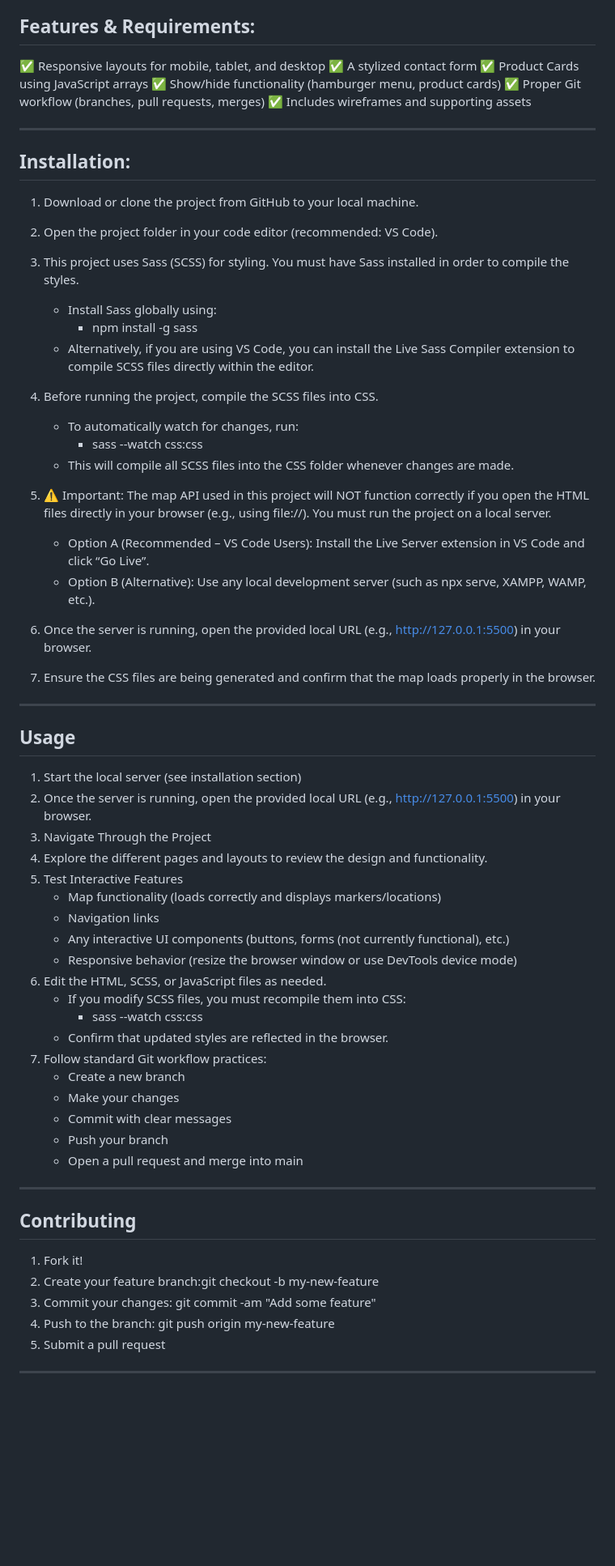
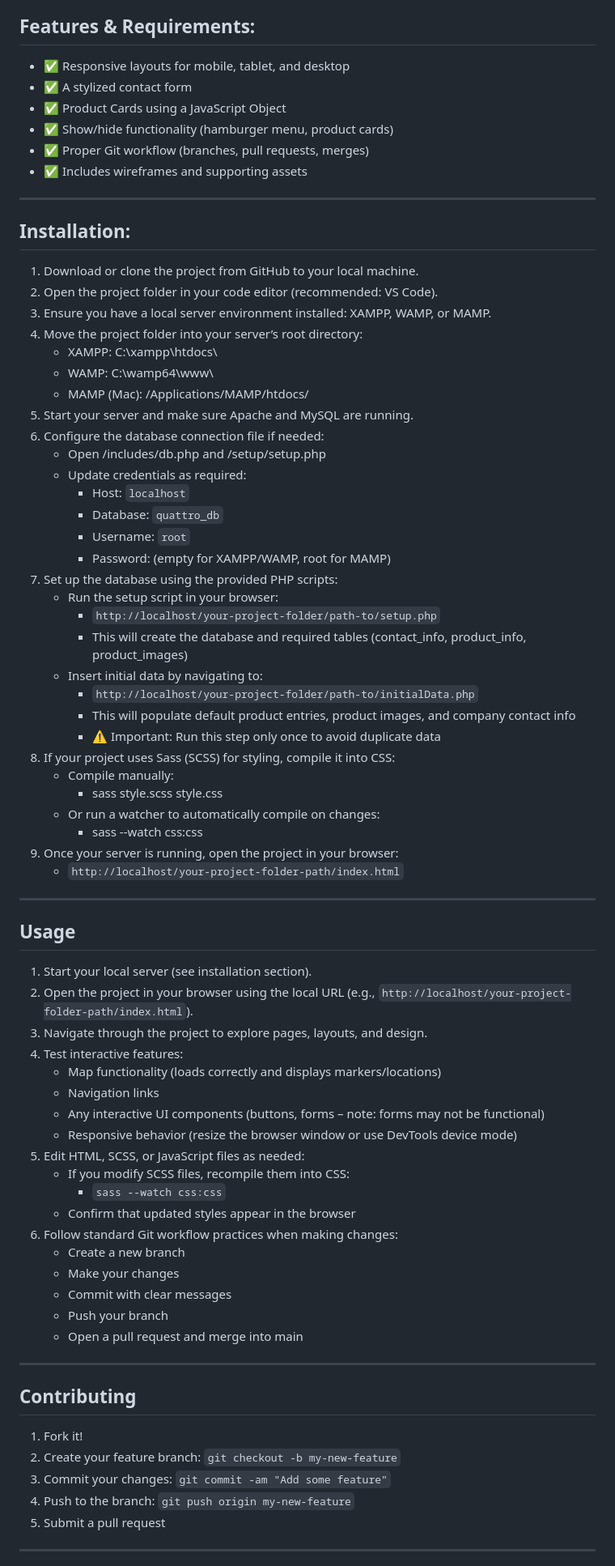
Before and after one commit to cunderhill17/underhill_crystal_fip, a Markdown page: README.md, the part around one of its changes. Shown at 81% size. Rendered like a GitHub page; blank space fills up the shorter version.

Commit message:
Update README.md
This commit updates the readme file with the correct installation and usage instructions since the project now includes a backend

```diff
--- a/README.md
+++ b/README.md
@@ -10,12 +10,12 @@ The design of the web pages follows a completed design system, focusing on consi
 
 ## Features & Requirements:
 
-✅ Responsive layouts for mobile, tablet, and desktop
-✅ A stylized contact form
-✅ Product Cards using JavaScript arrays
-✅ Show/hide functionality (hamburger menu, product cards)
-✅ Proper Git workflow (branches, pull requests, merges)
-✅ Includes wireframes and supporting assets
+- ✅ Responsive layouts for mobile, tablet, and desktop
+- ✅ A stylized contact form
+- ✅ Product Cards using a JavaScript Object
+- ✅ Show/hide functionality (hamburger menu, product cards)
+- ✅ Proper Git workflow (branches, pull requests, merges)
+- ✅ Includes wireframes and supporting assets
 
 ---
 
@@ -23,44 +23,52 @@ The design of the web pages follows a completed design system, focusing on consi
 
 1. Download or clone the project from GitHub to your local machine.
 2. Open the project folder in your code editor (recommended: VS Code).
-3. This project uses Sass (SCSS) for styling. You must have Sass installed in order to compile the styles.
-
-    - Install Sass globally using:
-        - npm install -g sass
-    - Alternatively, if you are using VS Code, you can install the Live Sass Compiler extension to compile SCSS files directly within the editor.
-
-4. Before running the project, compile the SCSS files into CSS.
-
-    - To automatically watch for changes, run:
+3. Ensure you have a local server environment installed: XAMPP, WAMP, or MAMP.
+4. Move the project folder into your server’s root directory:
+    - XAMPP: C:\xampp\htdocs\
+    - WAMP: C:\wamp64\www\
+    - MAMP (Mac): /Applications/MAMP/htdocs/
+5. Start your server and make sure Apache and MySQL are running.
+6. Configure the database connection file if needed:
+    - Open /includes/db.php and /setup/setup.php
+    - Update credentials as required:
+        - Host: `localhost`
+        - Database: `quattro_db`
+        - Username: `root`
+        - Password: (empty for XAMPP/WAMP, root for MAMP)
+7. Set up the database using the provided PHP scripts:
+    - Run the setup script in your browser:
+        - `http://localhost/your-project-folder/path-to/setup.php`
+        - This will create the database and required tables (contact_info, product_info, product_images)
+    - Insert initial data by navigating to:
+        - `http://localhost/your-project-folder/path-to/initialData.php`
+        - This will populate default product entries, product images, and company contact info
+        - ⚠️ Important: Run this step only once to avoid duplicate data
+8. If your project uses Sass (SCSS) for styling, compile it into CSS:
+    - Compile manually:
+        - sass style.scss style.css
+    - Or run a watcher to automatically compile on changes:
         - sass --watch css:css
-    - This will compile all SCSS files into the CSS folder whenever changes are made.
-
-5. ⚠️ Important: The map API used in this project will NOT function correctly if you open the HTML files directly in your browser (e.g., using file://). You must run the project on a local server.
-
-    - Option A (Recommended – VS Code Users): Install the Live Server extension in VS Code and click “Go Live”.
-    - Option B (Alternative): Use any local development server (such as npx serve, XAMPP, WAMP, etc.).
-
-6. Once the server is running, open the provided local URL (e.g., http://127.0.0.1:5500) in your browser.
-7. Ensure the CSS files are being generated and confirm that the map loads properly in the browser.
+9. Once your server is running, open the project in your browser:
+    - `http://localhost/your-project-folder-path/index.html`
 
 ---
 
 ## Usage
 
-1. Start the local server (see installation section)
-2. Once the server is running, open the provided local URL (e.g., http://127.0.0.1:5500) in your browser.
-3. Navigate Through the Project
-4. Explore the different pages and layouts to review the design and functionality.
-5. Test Interactive Features
+1. Start your local server (see installation section).
+2. Open the project in your browser using the local URL (e.g., `http://localhost/your-project-folder-path/index.html`).
+3. Navigate through the project to explore pages, layouts, and design.
+4. Test interactive features:
     - Map functionality (loads correctly and displays markers/locations)
     - Navigation links
-    - Any interactive UI components (buttons, forms (not currently functional), etc.)
+    - Any interactive UI components (buttons, forms – note: forms may not be functional)
     - Responsive behavior (resize the browser window or use DevTools device mode)
-6. Edit the HTML, SCSS, or JavaScript files as needed.
-    - If you modify SCSS files, you must recompile them into CSS:
-        - sass --watch css:css
-    - Confirm that updated styles are reflected in the browser.
-7. Follow standard Git workflow practices:
+5. Edit HTML, SCSS, or JavaScript files as needed:
+    - If you modify SCSS files, recompile them into CSS:
+        - `sass --watch css:css`
+    - Confirm that updated styles appear in the browser
+6. Follow standard Git workflow practices when making changes:
     - Create a new branch
     - Make your changes
     - Commit with clear messages
@@ -72,9 +80,9 @@ The design of the web pages follows a completed design system, focusing on consi
 ## Contributing
 
 1. Fork it!
-2. Create your feature branch:git checkout -b my-new-feature
-3. Commit your changes: git commit -am "Add some feature"
-4. Push to the branch: git push origin my-new-feature
+2. Create your feature branch: `git checkout -b my-new-feature`
+3. Commit your changes: `git commit -am "Add some feature"`
+4. Push to the branch: `git push origin my-new-feature`
 5. Submit a pull request
 
 ---
```
Also changed, not shown: other parts of README.md (+1 -1 lines).
